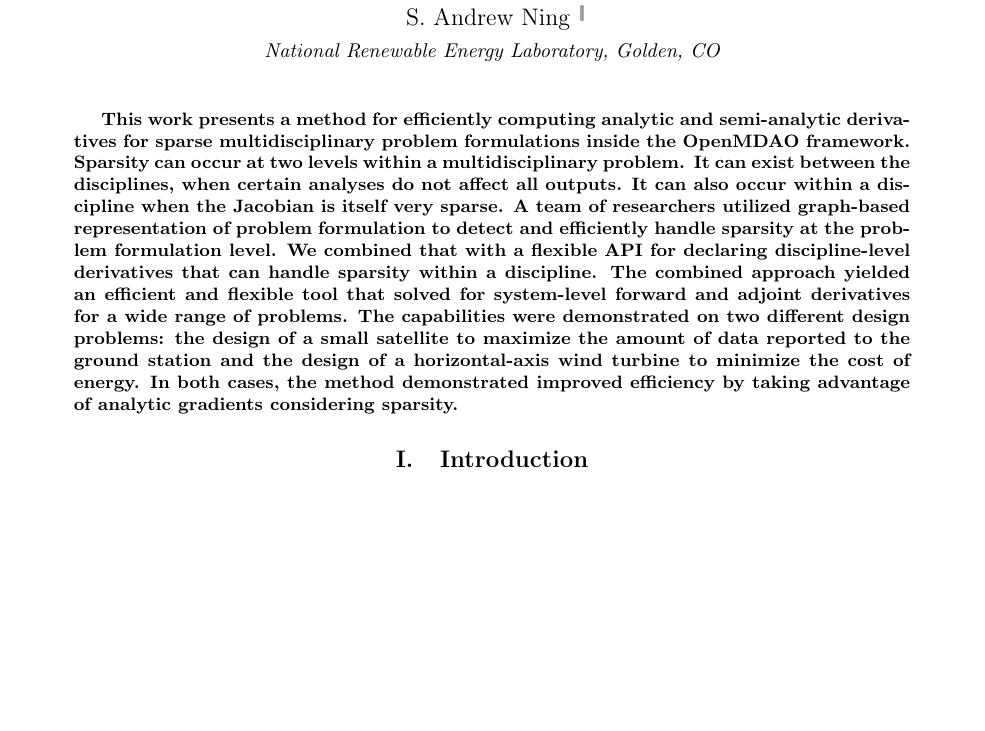
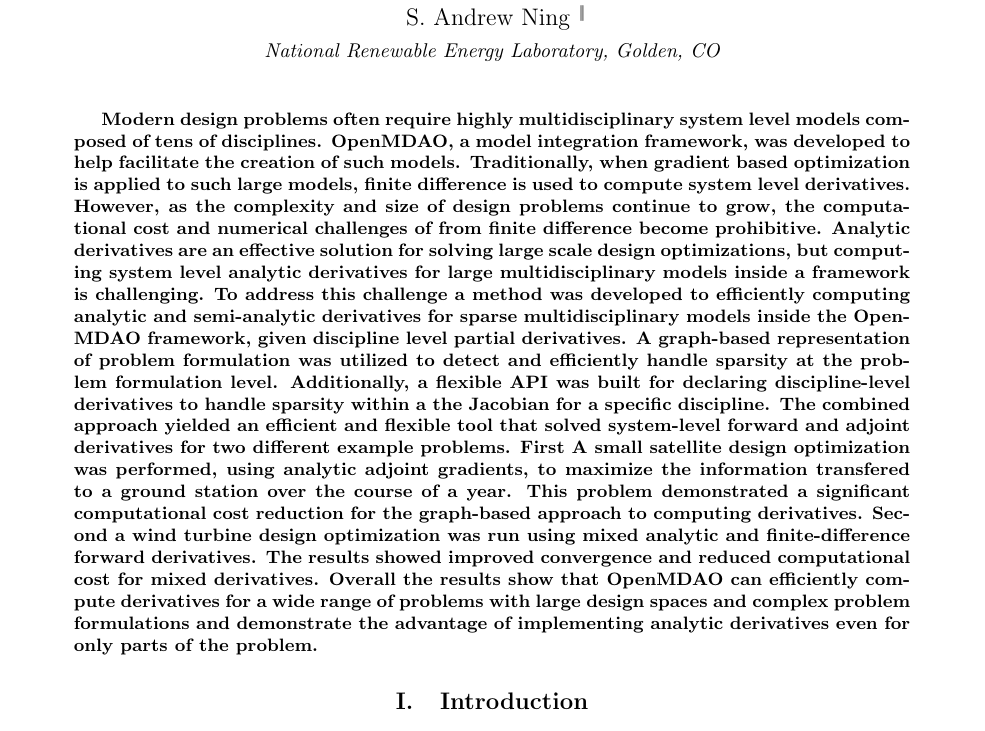
Before and after one commit to JustinSGray/mao_cadre_2014, a LaTeX paper (graph_framework.tex): part of page 1 of 21, cut so that both start at the same text, the shorter picture padded with empty space. Compiled offline with pdfLaTeX.

Commit message:
updated abstract

```diff
--- a/graph_framework.tex
+++ b/graph_framework.tex
@@ -79,16 +79,24 @@
 
   \begin{abstract}
 
-  This work presents a method for efficiently computing analytic and semi-analytic derivatives for sparse multidisciplinary
-  problem formulations inside the OpenMDAO framework. Sparsity can occur at two levels within a multidisciplinary problem.
-  It can exist between the disciplines, when certain analyses do not affect all outputs. It can also occur within a discipline when
-  the Jacobian is itself very sparse. A team of researchers utilized graph-based representation of problem formulation to detect and efficiently
-  handle sparsity at the problem formulation level. We combined that with a flexible API for declaring discipline-level derivatives
-  that can handle sparsity within a discipline. The combined approach yielded an efficient and flexible tool that solved
-  for system-level forward and adjoint derivatives for a wide range of problems. The capabilities
-  were demonstrated on two different design problems: the design of a small satellite to maximize the amount of data reported
-  to the ground station and the design of a horizontal-axis wind turbine to minimize the cost of energy. In both cases, the
-  method demonstrated improved efficiency by taking advantage of analytic gradients considering sparsity.
+
+  Modern design problems often require highly multidisciplinary system level models composed of tens of disciplines. OpenMDAO,
+  a model integration framework, was developed to help facilitate the creation of such models. Traditionally, when gradient
+  based optimization is applied to such large models, finite difference is used to compute system level derivatives.
+  However, as the complexity and size of design problems continue to grow, the computational cost and numerical challenges of
+  from finite difference become prohibitive. Analytic derivatives are an effective solution for solving large scale design
+  optimizations, but computing system level analytic derivatives for large multidisciplinary models inside a framework is challenging.
+  To address this challenge a method was developed to efficiently computing analytic and semi-analytic derivatives for sparse multidisciplinary
+  models inside the OpenMDAO framework, given discipline level partial derivatives. A graph-based representation of
+  problem formulation was utilized to detect and efficiently handle sparsity at the problem formulation level.
+  Additionally, a flexible API was built for declaring discipline-level derivatives to handle sparsity within a the Jacobian for a specific discipline.
+  The combined approach yielded an efficient and flexible tool that solved system-level forward and adjoint derivatives
+  for two different example problems. First A small satellite design optimization was performed, using analytic adjoint gradients, to maximize the
+  information transfered to a ground station over the course of a year. This problem demonstrated a significant computational cost reduction for
+  the graph-based approach to computing derivatives. Second a wind turbine design optimization was run using mixed analytic and
+  finite-difference forward derivatives. The results showed improved convergence and reduced computational cost for mixed derivatives.
+  Overall the results show that OpenMDAO can efficiently compute derivatives for a wide range of problems with large design spaces and
+  complex problem formulations and demonstrate the advantage of implementing analytic derivatives even for only parts of the problem.
 
   \end{abstract}
 
```
